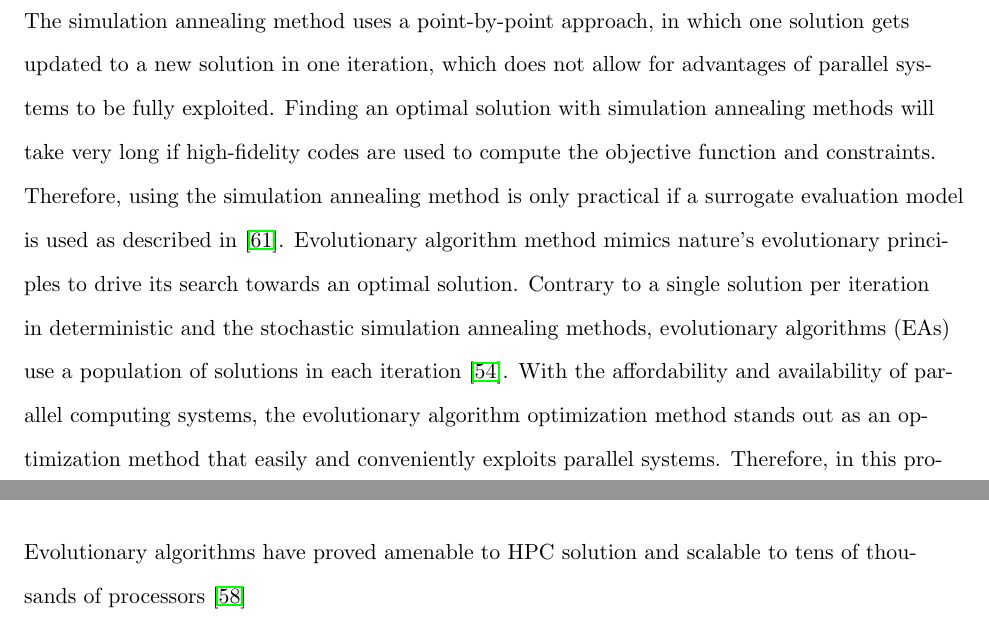
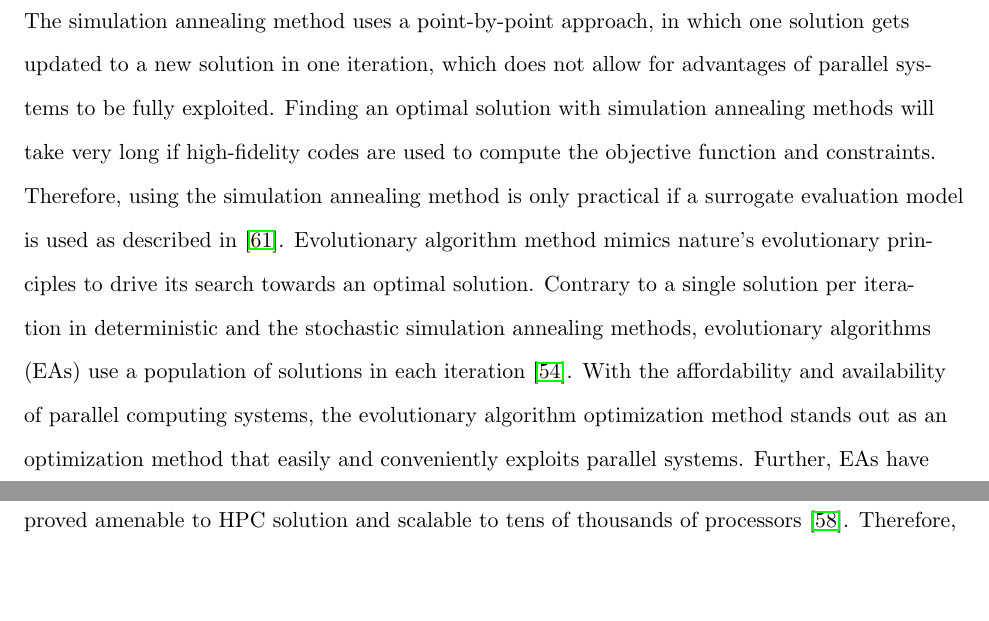
Before and after one commit to gwenchee/2021-chee-prelim, a LaTeX thesis (docs/2021-chee-prelim.tex, which reads docs/lit-review.tex): two parts of pages 15 and 16 of 25, joined at a grey line, cut so that both start at the same text, the shorter picture padded with empty space. Compiled offline with pdfLaTeX.

Commit message:
optimization section

```diff
--- a/docs/lit-review.tex
+++ b/docs/lit-review.tex
@@ -377,6 +377,8 @@ iteration \cite{deb_multi-objective_2001}.
 With the affordability and availability of parallel computing systems, the
 evolutionary algorithm optimization method stands out as an optimization method
 that easily and conveniently exploits parallel systems.
+Further, \glspl{EA} have proved amenable to \gls{HPC} solution and
+scalable to tens of thousands of processors \cite{kropaczek_constraint_2019}.
 Therefore, in this proposed work, we will utilize the evolutionary algorithm
 optimization method.
 
@@ -410,5 +412,3 @@ model will easily adapt and produce new global optimal designs to fit the new
 criteria.
 
 \section{Evolutionary Algorithms}
-Evolutionary algorithms have proved amenable to \gls{HPC} solution and
-scalable to tens of thousands of processors \cite{kropaczek_constraint_2019}
```
